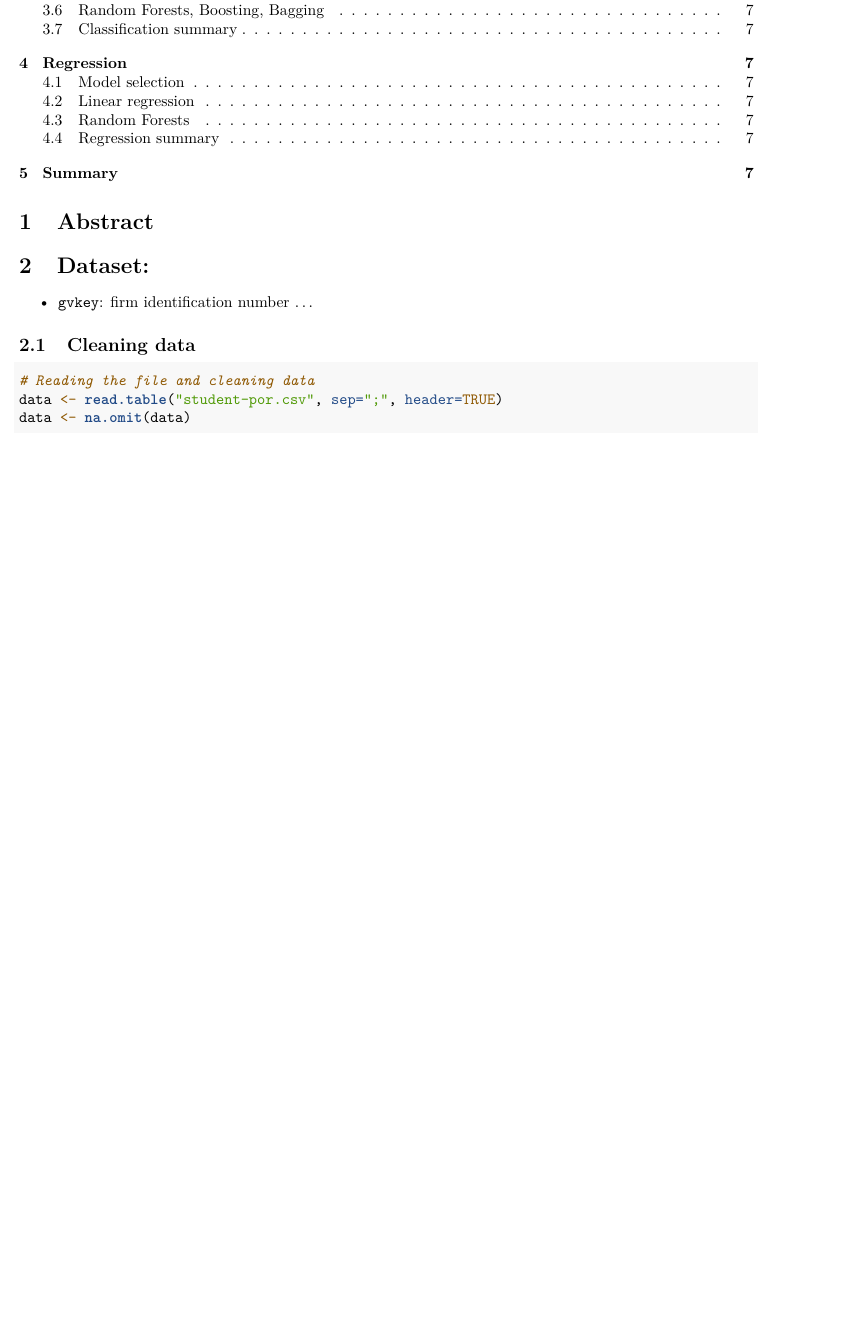
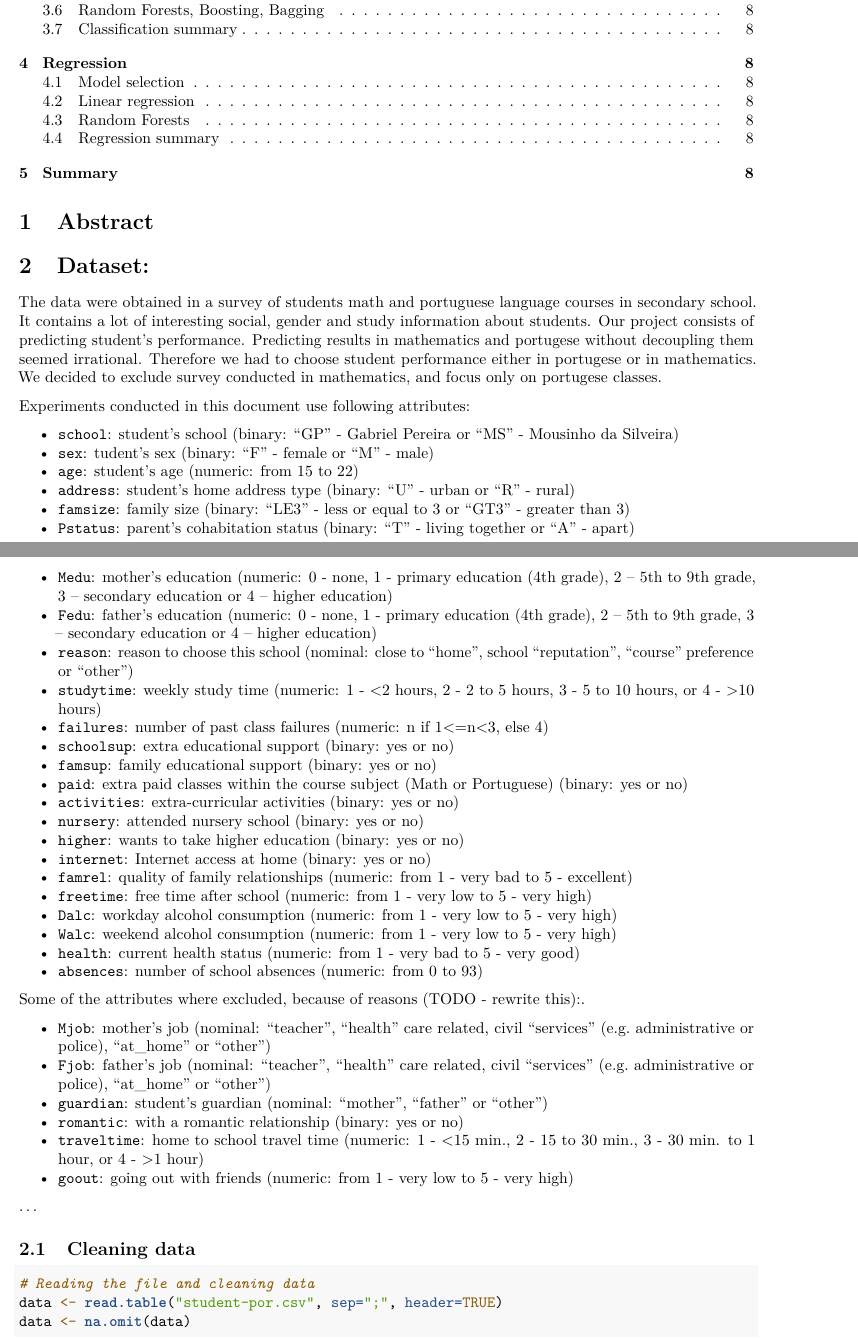
Before and after one commit to r-serota/Machine-Learning, an R Markdown document (ML_Project1.rmd): part of page 1 of 7 before the commit and two parts of pages 1 and 2 of 8 after it, the two joined at a grey line, cut so that both start at the same text, the shorter picture padded with empty space. Rendered offline with R 4.5, knitr and Pandoc, then LaTeX, with nearby package versions; some code elsewhere in the file could not run offline.

Commit message:
Dataset description

```diff
--- a/ML_Project1.rmd
+++ b/ML_Project1.rmd
@@ -24,8 +24,49 @@ output:
 
 # Abstract
 
+
+
 # Dataset:
-* `gvkey`: firm identification number
+
+The data were obtained in a survey of students math and portuguese language courses in secondary school. It contains a lot of interesting social, gender and study information about students.
+Our project consists of predicting student's performance. Predicting results in mathematics and portugese without decoupling them seemed irrational. Therefore we had to choose student performance either in portugese or in mathematics. We decided to exclude survey conducted in mathematics, and focus only on portugese classes.
+
+Experiments conducted in this document use following attributes:
+
+* `school`: student's school (binary: "GP" - Gabriel Pereira or "MS" - Mousinho da Silveira)
+* `sex`: tudent's sex (binary: "F" - female or "M" - male)
+* `age`: student's age (numeric: from 15 to 22)
+* `address`: student's home address type (binary: "U" - urban or "R" - rural)
+* `famsize`: family size (binary: "LE3" - less or equal to 3 or "GT3" - greater than 3)
+* `Pstatus`: parent's cohabitation status (binary: "T" - living together or "A" - apart)
+* `Medu`: mother's education (numeric: 0 - none,  1 - primary education (4th grade), 2 – 5th to 9th grade, 3 – secondary education or 4 – higher education)
+* `Fedu`: father's education (numeric: 0 - none,  1 - primary education (4th grade), 2 – 5th to 9th grade, 3 – secondary education or 4 – higher education)
+* `reason`: reason to choose this school (nominal: close to "home", school "reputation", "course" preference or "other")
+* `studytime`: weekly study time (numeric: 1 - <2 hours, 2 - 2 to 5 hours, 3 - 5 to 10 hours, or 4 - >10 hours)
+* `failures`: number of past class failures (numeric: n if 1<=n<3, else 4)
+* `schoolsup`: extra educational support (binary: yes or no)
+* `famsup`: family educational support (binary: yes or no)
+* `paid`: extra paid classes within the course subject (Math or Portuguese) (binary: yes or no)
+* `activities`: extra-curricular activities (binary: yes or no)
+* `nursery`: attended nursery school (binary: yes or no)
+* `higher`: wants to take higher education (binary: yes or no)
+* `internet`: Internet access at home (binary: yes or no)
+* `famrel`: quality of family relationships (numeric: from 1 - very bad to 5 - excellent)
+* `freetime`: free time after school (numeric: from 1 - very low to 5 - very high)
+* `Dalc`: workday alcohol consumption (numeric: from 1 - very low to 5 - very high)
+* `Walc`: weekend alcohol consumption (numeric: from 1 - very low to 5 - very high)
+* `health`: current health status (numeric: from 1 - very bad to 5 - very good)
+* `absences`: number of school absences (numeric: from 0 to 93)
+
+Some of the attributes where excluded, because of reasons (TODO - rewrite this):.
+
+* `Mjob`: mother's job (nominal: "teacher", "health" care related, civil "services" (e.g. administrative or police), "at_home" or "other")
+* `Fjob`: father's job (nominal: "teacher", "health" care related, civil "services" (e.g. administrative or police), "at_home" or "other")
+* `guardian`: student's guardian (nominal: "mother", "father" or "other")
+* `romantic`: with a romantic relationship (binary: yes or no)
+* `traveltime`: home to school travel time (numeric: 1 - <15 min., 2 - 15 to 30 min., 3 - 30 min. to 1 hour, or 4 - >1 hour)
+* `goout`: going out with friends (numeric: from 1 - very low to 5 - very high)
+
 ...
 
 
```
Also changed, not shown: ML_Project1.rmd (4 more changed lines).
